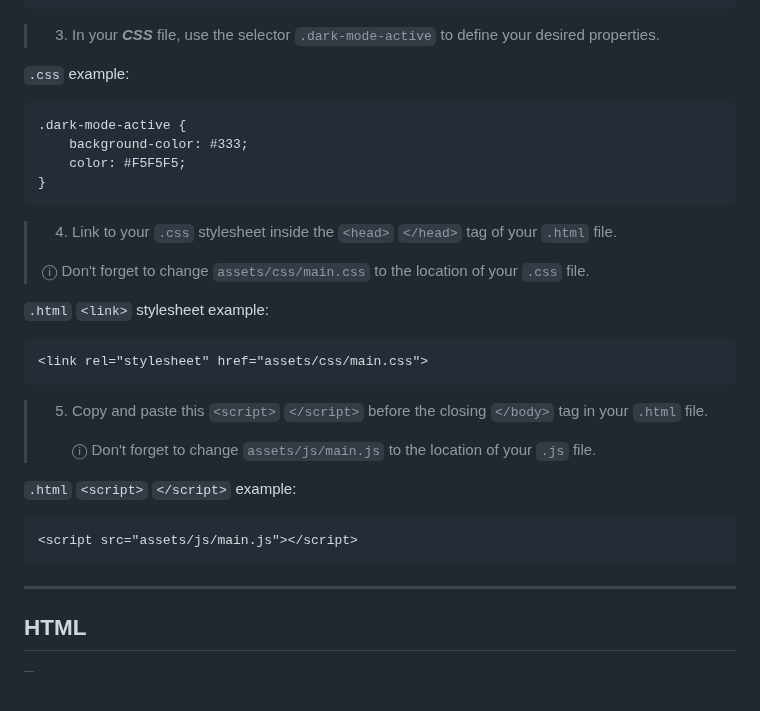
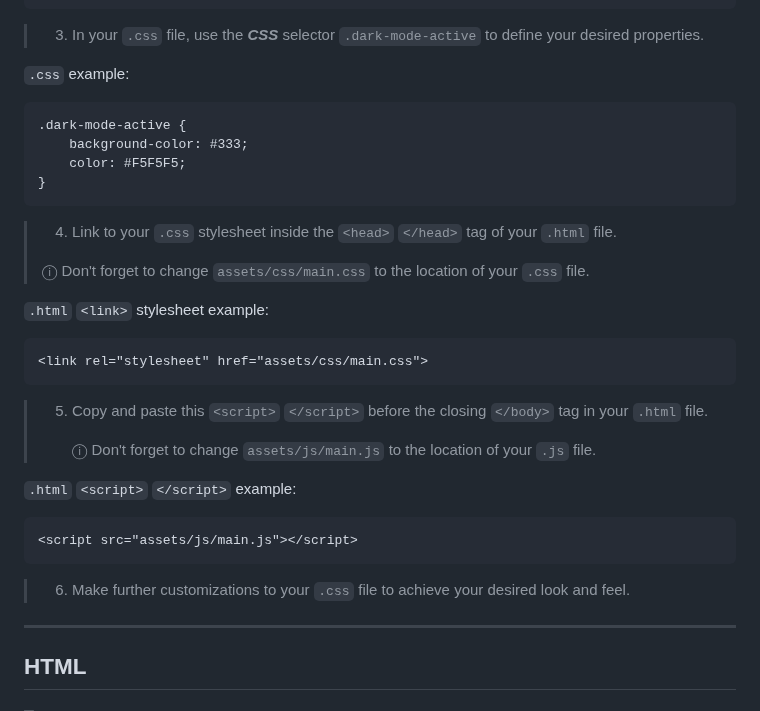
Before and after one commit to robert-warneke/robert-warneke.github.io, a Markdown page: README.md, the part around one of its changes. Rendered like a GitHub page; folded sections open; blank space fills up the shorter version.

````diff
--- a/README.md
+++ b/README.md
@@ -73,7 +77,9 @@ toggleMode.addEventListener('click', () => {
 });
 ```
 
-> 3. In your ***CSS*** file, use the selector `.dark-mode-active` to define your desired properties.
+
+
+> 3. In your `.css` file, use the ***CSS*** selector `.dark-mode-active` to define your desired properties.
 
 `.css` example:
 ```
@@ -82,6 +88,7 @@ toggleMode.addEventListener('click', () => {
     color: #F5F5F5;
 }
 ```
+
 
 > 4. Link to your `.css` stylesheet inside the `<head>` `</head>` tag of your `.html` file.
 >
@@ -92,6 +99,8 @@ toggleMode.addEventListener('click', () => {
 <link rel="stylesheet" href="assets/css/main.css">
 ```
 
+
+
 > 5. Copy and paste this `<script>` `</script>` before the closing `</body>` tag in your `.html` file.
 >
 >       &#9432; Don't forget to change `assets/js/main.js` to the location of your `.js` file.
@@ -100,6 +109,9 @@ toggleMode.addEventListener('click', () => {
 ```
 <script src="assets/js/main.js"></script>
 ```
+
+
+> 6.  Make further customizations to your `.css` file to achieve your desired look and feel.
 
 </details>
 
````
Also changed, not shown: other parts of README.md (+4 -0 lines).
